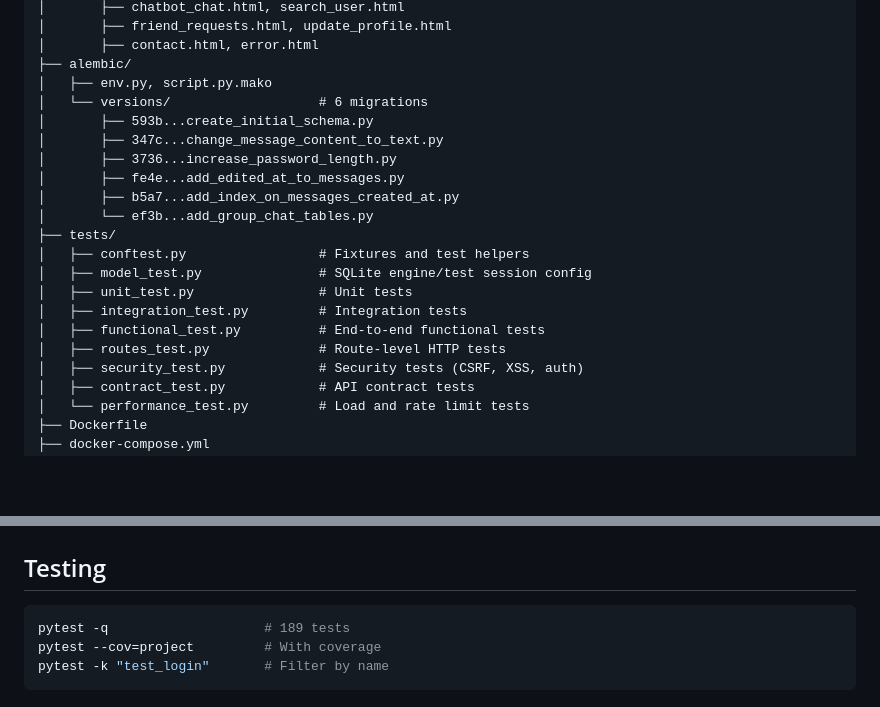
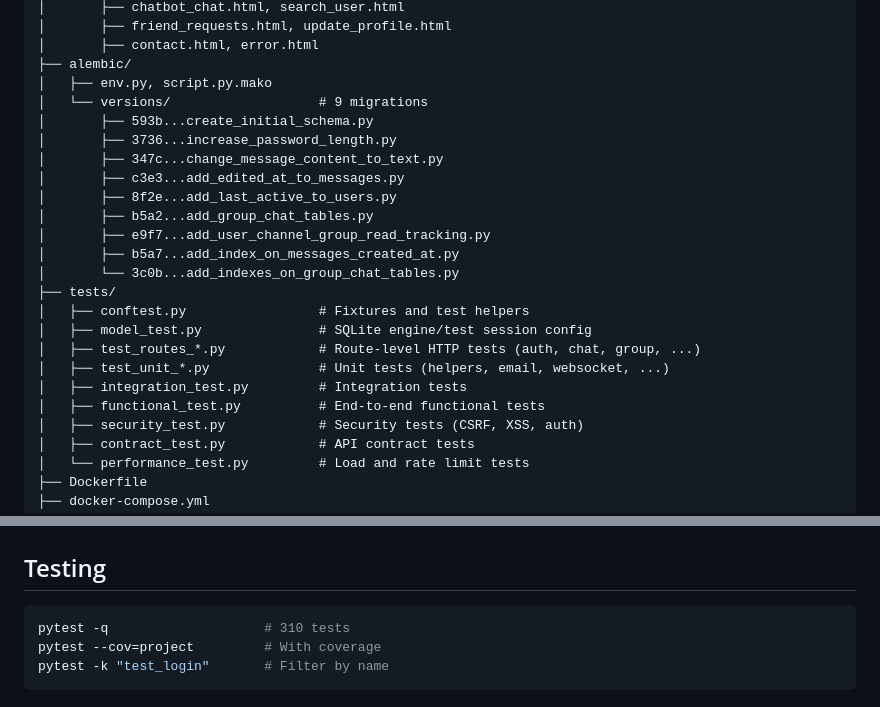
Before and after one commit to M4recki/Chat-app, a Markdown page: README.md, 2 parts joined by grey strips. GitHub-like rendering; blank space fills up the shorter version.

Commit message:
docs: update file tree, migration list, test count
README listed the deleted unit_test.py and routes_test.py, six
migrations that no longer exist, and 189 tests. Point at the split
test modules, list the current nine migrations, and correct the
test count.

CONTRIBUTING told contributors to run a test file that was deleted.

````diff
--- a/README.md
+++ b/README.md
@@ -119,20 +119,23 @@ docker-compose up --build
 │       ├── contact.html, error.html
 ├── alembic/
 │   ├── env.py, script.py.mako
-│   └── versions/                   # 6 migrations
+│   └── versions/                   # 9 migrations
 │       ├── 593b...create_initial_schema.py
+│       ├── 3736...increase_password_length.py
 │       ├── 347c...change_message_content_to_text.py
-│       ├── 3736...increase_password_length.py
-│       ├── fe4e...add_edited_at_to_messages.py
+│       ├── c3e3...add_edited_at_to_messages.py
+│       ├── 8f2e...add_last_active_to_users.py
+│       ├── b5a2...add_group_chat_tables.py
+│       ├── e9f7...add_user_channel_group_read_tracking.py
 │       ├── b5a7...add_index_on_messages_created_at.py
-│       └── ef3b...add_group_chat_tables.py
+│       └── 3c0b...add_indexes_on_group_chat_tables.py
 ├── tests/
 │   ├── conftest.py                 # Fixtures and test helpers
 │   ├── model_test.py               # SQLite engine/test session config
-│   ├── unit_test.py                # Unit tests
+│   ├── test_routes_*.py            # Route-level HTTP tests (auth, chat, group, ...)
+│   ├── test_unit_*.py              # Unit tests (helpers, email, websocket, ...)
 │   ├── integration_test.py         # Integration tests
 │   ├── functional_test.py          # End-to-end functional tests
-│   ├── routes_test.py              # Route-level HTTP tests
 │   ├── security_test.py            # Security tests (CSRF, XSS, auth)
 │   ├── contract_test.py            # API contract tests
 │   └── performance_test.py         # Load and rate limit tests
@@ -150,7 +153,7 @@ docker-compose up --build
 ## Testing
 
 ```bash
-pytest -q                    # 189 tests
+pytest -q                    # 310 tests
 pytest --cov=project         # With coverage
 pytest -k "test_login"       # Filter by name
 ```
````
Also changed, not shown: CONTRIBUTING.md (+1 -1 lines).
